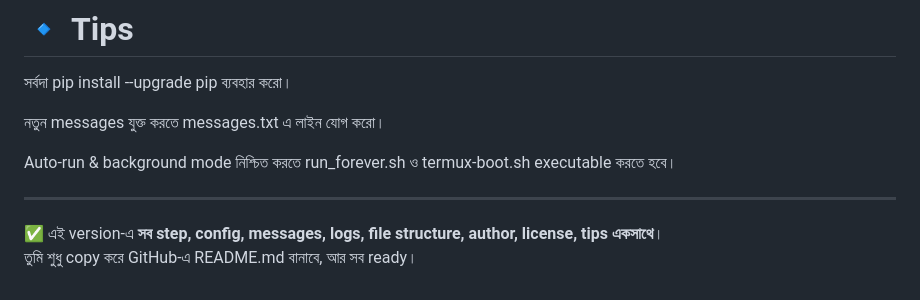
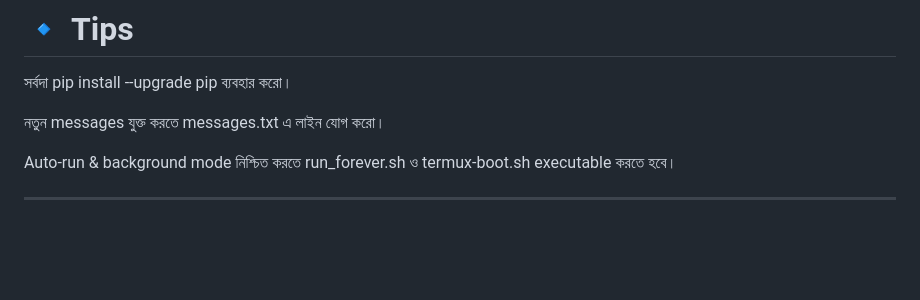
Before and after one commit to master-pd/Advanced-AntiTheft-Bot, a Markdown page: README.md, the part around the change. Rendered like a GitHub page; blank space fills up the shorter version.

```diff
--- a/README.md
+++ b/README.md
@@ -180,6 +180,3 @@ Auto-run & background mode নিশ্চিত করতে run_forever.sh ও
 
 
 ---
-
-✅ এই version-এ **সব step, config, messages, logs, file structure, author, license, tips একসাথে**।
-তুমি শুধু copy করে GitHub-এ README.md বানাবে, আর সব ready।
```
